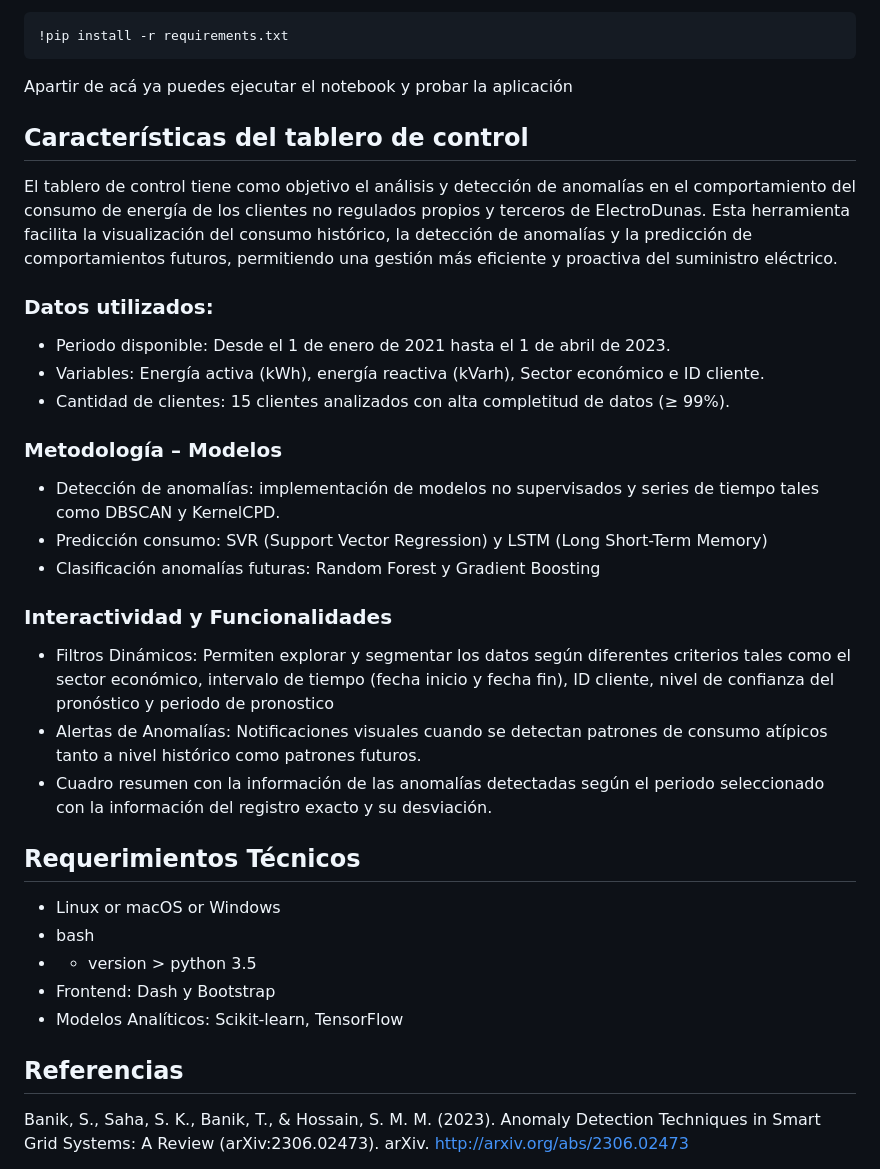
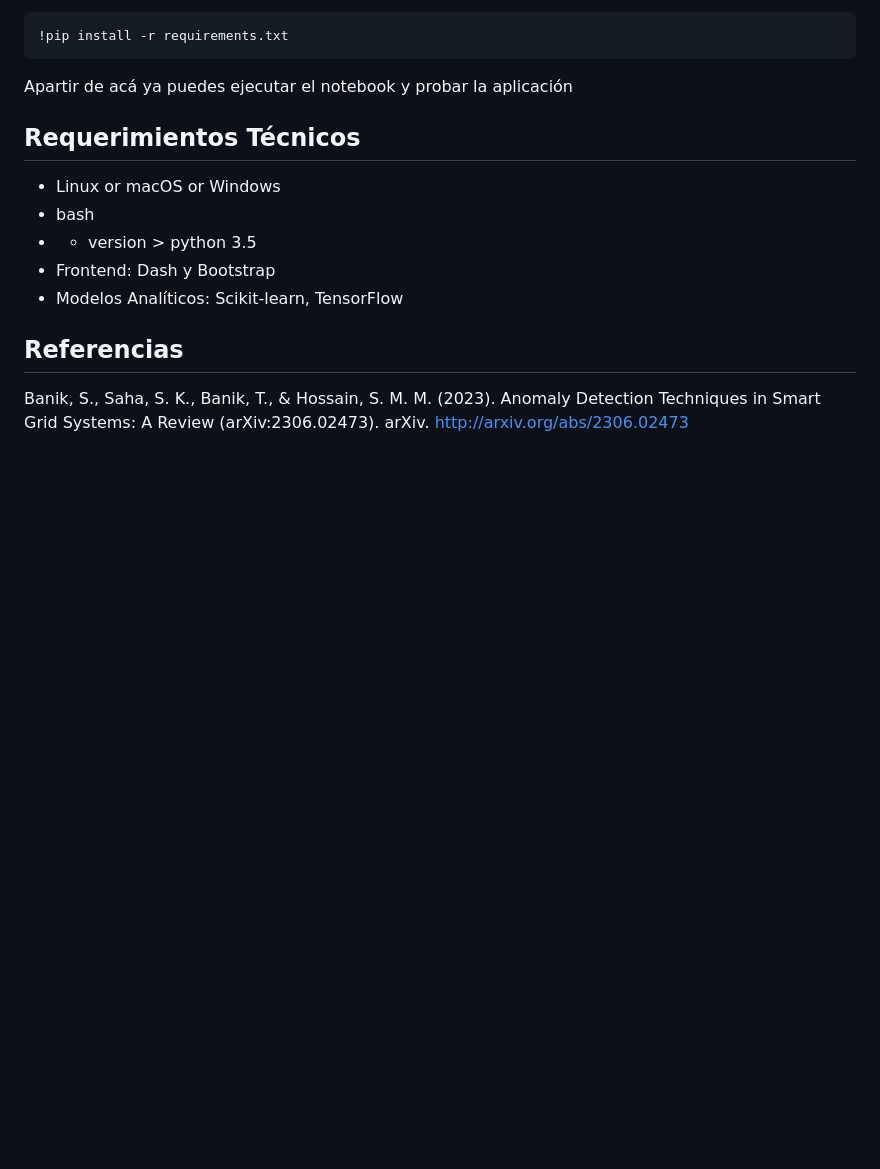
Before and after one commit to dianavillalba/Anomalias, a Markdown page: README.md, the part around the change printed below. GitHub-like rendering; blank space fills up the shorter version.

````diff
--- a/README.md
+++ b/README.md
@@ -63,24 +76,6 @@ una vez tengas la versión nesesaria installa las siguientes dependencias como s
 ```
 Apartir de acá ya puedes ejecutar el notebook y probar la aplicación
 
-## Características del tablero de control
-
-El tablero de control tiene como objetivo el análisis y detección de anomalías en el comportamiento del consumo de energía de los clientes no regulados propios y terceros de ElectroDunas. Esta herramienta facilita la visualización del consumo histórico, la detección de anomalías y la predicción de comportamientos futuros, permitiendo una gestión más eficiente y proactiva del suministro eléctrico.
-
-### Datos utilizados:
-*	Periodo disponible: Desde el 1 de enero de 2021 hasta el 1 de abril de 2023.
-*	Variables: Energía activa (kWh), energía reactiva (kVarh), Sector económico e ID cliente.
-*	Cantidad de clientes: 15 clientes analizados con alta completitud de datos (≥ 99%).
-
-### Metodología – Modelos
-*	Detección de anomalías: implementación de modelos no supervisados y series de tiempo tales como DBSCAN y KernelCPD.
-*	Predicción consumo: SVR (Support Vector Regression) y LSTM (Long Short-Term Memory)
-*	Clasificación anomalías futuras: Random Forest y Gradient Boosting
-
-### Interactividad y Funcionalidades
-*	Filtros Dinámicos: Permiten explorar y segmentar los datos según diferentes criterios tales como el sector económico, intervalo de tiempo (fecha inicio y fecha fin), ID cliente, nivel de confianza del pronóstico y periodo de pronostico
-*	Alertas de Anomalías: Notificaciones visuales cuando se detectan patrones de consumo atípicos tanto a nivel histórico como patrones futuros.
-*	Cuadro resumen con la información de las anomalías detectadas según el periodo seleccionado con la información del registro exacto y su desviación.
 
 ## Requerimientos Técnicos
 * Linux or macOS or Windows
````
Also changed, not shown: other parts of README.md (+34 -21 lines).
